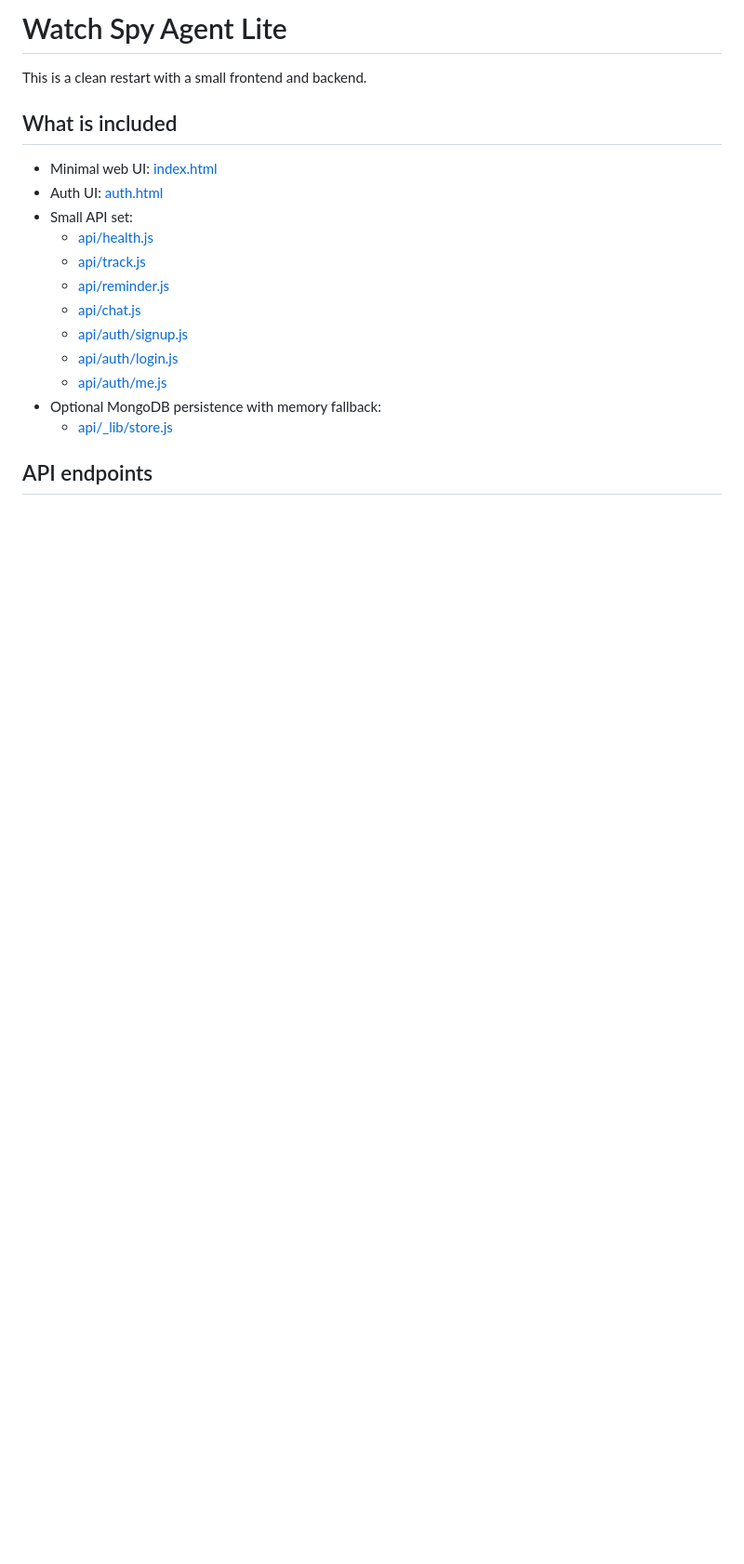
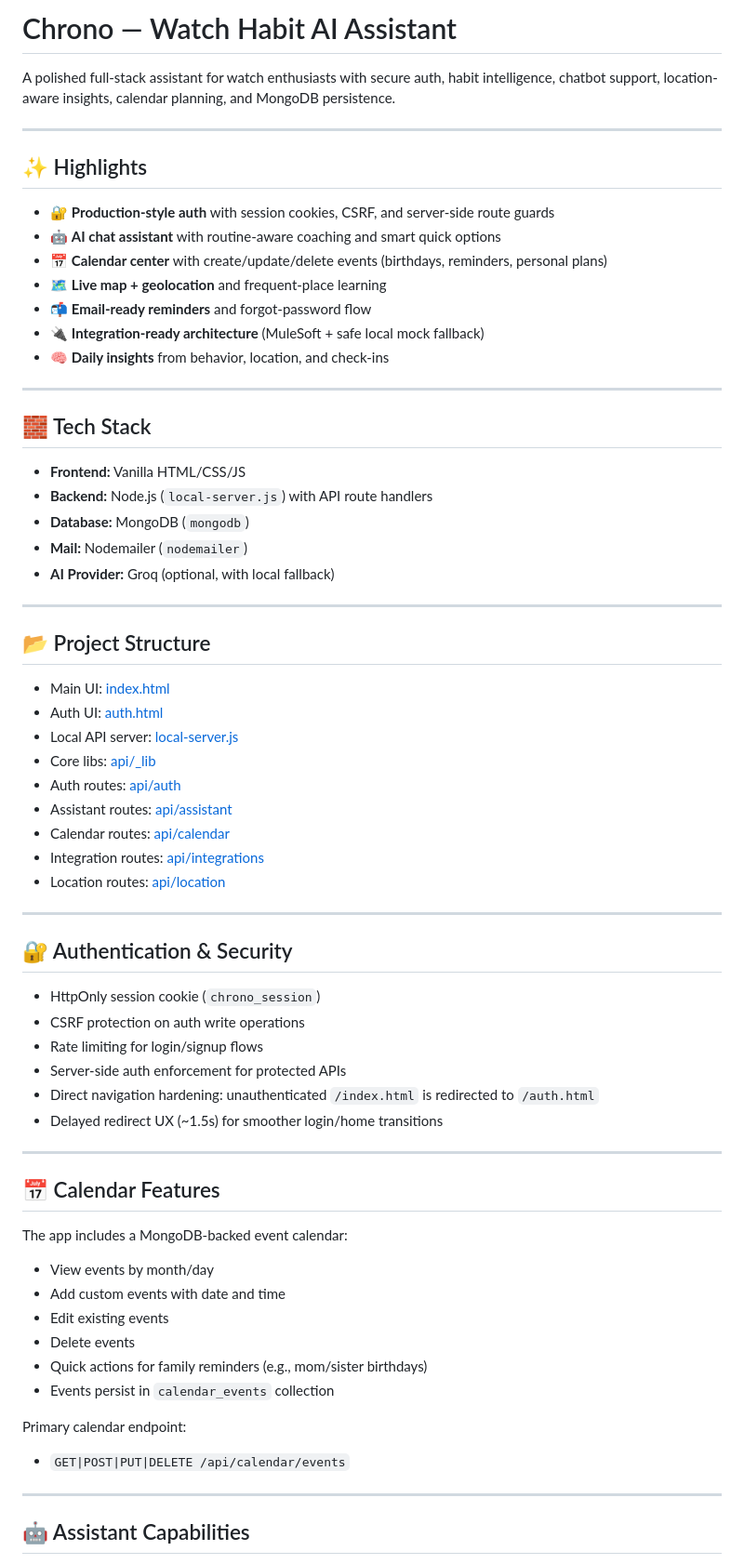
Before and after one commit to dilip-ravichandra/watch_spy_agent, a Markdown page: README.md, the part around one of its changes. Shown at 93% size. Rendered like a GitHub page; blank space fills up the shorter version.

```diff
--- a/README.md
+++ b/README.md
@@ -1,21 +1,72 @@
-# Watch Spy Agent Lite
+# Chrono — Watch Habit AI Assistant
 
-This is a clean restart with a small frontend and backend.
+A polished full-stack assistant for watch enthusiasts with secure auth, habit intelligence, chatbot support, location-aware insights, calendar planning, and MongoDB persistence.
 
-## What is included
+---
 
-- Minimal web UI: [index.html](index.html)
+## ✨ Highlights
+
+- 🔐 **Production-style auth** with session cookies, CSRF, and server-side route guards
+- 🤖 **AI chat assistant** with routine-aware coaching and smart quick options
+- 📅 **Calendar center** with create/update/delete events (birthdays, reminders, personal plans)
+- 🗺️ **Live map + geolocation** and frequent-place learning
+- 📬 **Email-ready reminders** and forgot-password flow
+- 🔌 **Integration-ready architecture** (MuleSoft + safe local mock fallback)
+- 🧠 **Daily insights** from behavior, location, and check-ins
+
+---
+
+## 🧱 Tech Stack
+
+- **Frontend:** Vanilla HTML/CSS/JS
+- **Backend:** Node.js (`local-server.js`) with API route handlers
+- **Database:** MongoDB (`mongodb`)
+- **Mail:** Nodemailer (`nodemailer`)
+- **AI Provider:** Groq (optional, with local fallback)
+
+---
+
+## 📂 Project Structure
+
+- Main UI: [index.html](index.html)
 - Auth UI: [auth.html](auth.html)
-- Small API set:
-  - [api/health.js](api/health.js)
-  - [api/track.js](api/track.js)
-  - [api/reminder.js](api/reminder.js)
-  - [api/chat.js](api/chat.js)
-  - [api/auth/signup.js](api/auth/signup.js)
-  - [api/auth/login.js](api/auth/login.js)
-  - [api/auth/me.js](api/auth/me.js)
-- Optional MongoDB persistence with memory fallback:
-  - [api/_lib/store.js](api/_lib/store.js)
+- Local API server: [local-server.js](local-server.js)
+- Core libs: [api/_lib](api/_lib)
+- Auth routes: [api/auth](api/auth)
+- Assistant routes: [api/assistant](api/assistant)
+- Calendar routes: [api/calendar](api/calendar)
+- Integration routes: [api/integrations](api/integrations)
+- Location routes: [api/location](api/location)
 
-## API endpoints
+---
 
+## 🔐 Authentication & Security
+
+- HttpOnly session cookie (`chrono_session`)
+- CSRF protection on auth write operations
+- Rate limiting for login/signup flows
+- Server-side auth enforcement for protected APIs
+- Direct navigation hardening: unauthenticated `/index.html` is redirected to `/auth.html`
+- Delayed redirect UX (~1.5s) for smoother login/home transitions
+
+---
+
+## 📅 Calendar Features
+
+The app includes a MongoDB-backed event calendar:
+
+- View events by month/day
+- Add custom events with date and time
+- Edit existing events
+- Delete events
+- Quick actions for family reminders (e.g., mom/sister birthdays)
+- Events persist in `calendar_events` collection
+
+Primary calendar endpoint:
+
+- `GET|POST|PUT|DELETE /api/calendar/events`
+
+---
+
+## 🤖 Assistant Capabilities
+
```
Also changed, not shown: other parts of README.md (+99 -50 lines).
